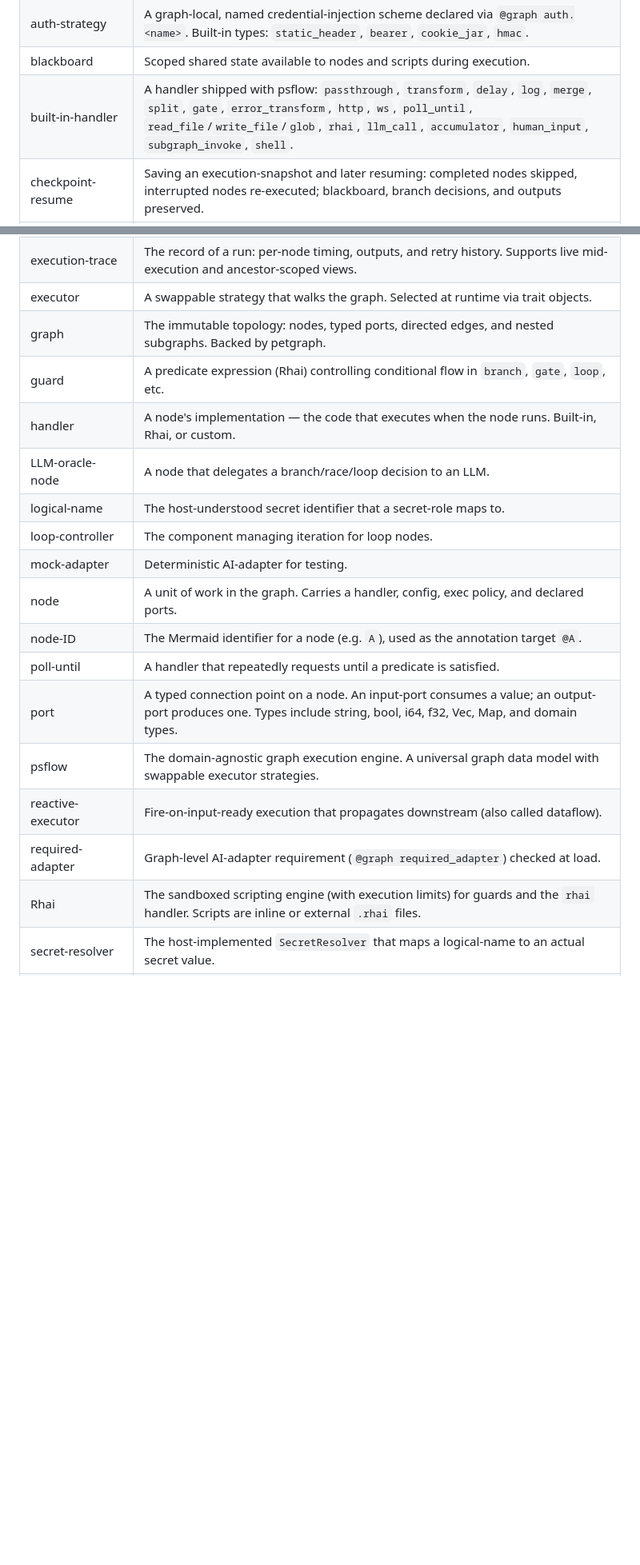
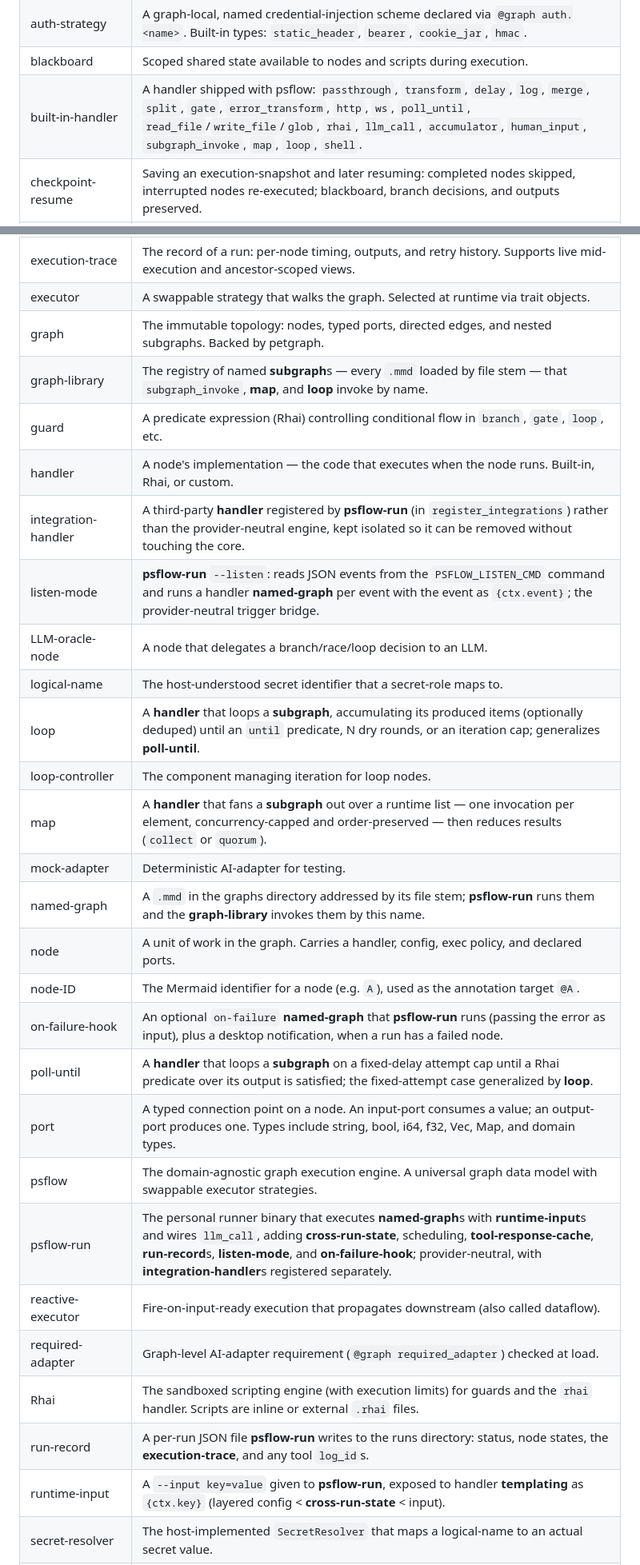
Before and after one commit to Polymetric-Studios/psflow, a Markdown page: ergon/project-data/project-terminology.md, 2 parts joined by grey strips. Shown at 80% size. GitHub-like rendering; blank space fills up the shorter version.

Commit message:
Update terminology: runner + composition vocabulary
Sweep adds the psflow-run runner and composition concepts that landed
this session: cross-run-state, graph-library, integration-handler,
listen-mode, loop, map, named-graph, on-failure-hook, psflow-run,
run-record, runtime-input, tool-response-cache. Refines poll-until (now
cross-links loop) and built-in-handler (adds map, loop). Alphabetical;
new rows bold their cross-links.

```diff
--- a/ergon/project-data/project-terminology.md
+++ b/ergon/project-data/project-terminology.md
@@ -16,7 +16,7 @@
 | anthropic-API-adapter | AI-adapter backed by the Anthropic API. |
 | auth-strategy | A graph-local, named credential-injection scheme declared via `@graph auth.<name>`. Built-in types: `static_header`, `bearer`, `cookie_jar`, `hmac`. |
 | blackboard | Scoped shared state available to nodes and scripts during execution. |
-| built-in-handler | A handler shipped with psflow: `passthrough`, `transform`, `delay`, `log`, `merge`, `split`, `gate`, `error_transform`, `http`, `ws`, `poll_until`, `read_file`/`write_file`/`glob`, `rhai`, `llm_call`, `accumulator`, `human_input`, `subgraph_invoke`, `shell`. |
+| built-in-handler | A handler shipped with psflow: `passthrough`, `transform`, `delay`, `log`, `merge`, `split`, `gate`, `error_transform`, `http`, `ws`, `poll_until`, `read_file`/`write_file`/`glob`, `rhai`, `llm_call`, `accumulator`, `human_input`, `subgraph_invoke`, `map`, `loop`, `shell`. |
 | checkpoint-resume | Saving an execution-snapshot and later resuming: completed nodes skipped, interrupted nodes re-executed; blackboard, branch decisions, and outputs preserved. |
 | claude-CLI-adapter | AI-adapter backed by the Claude Code CLI, supporting session strategies. |
 | concurrency-limit | A cap on simultaneous execution, applied globally, per-parallel, or per-adapter. |
@@ -33,20 +34,30 @@
 | execution-trace | The record of a run: per-node timing, outputs, and retry history. Supports live mid-execution and ancestor-scoped views. |
 | executor | A swappable strategy that walks the graph. Selected at runtime via trait objects. |
 | graph | The immutable topology: nodes, typed ports, directed edges, and nested subgraphs. Backed by petgraph. |
+| graph-library | The registry of named **subgraph**s — every `.mmd` loaded by file stem — that `subgraph_invoke`, **map**, and **loop** invoke by name. |
 | guard | A predicate expression (Rhai) controlling conditional flow in `branch`, `gate`, `loop`, etc. |
 | handler | A node's implementation — the code that executes when the node runs. Built-in, Rhai, or custom. |
+| integration-handler | A third-party **handler** registered by **psflow-run** (in `register_integrations`) rather than the provider-neutral engine, kept isolated so it can be removed without touching the core. |
+| listen-mode | **psflow-run** `--listen`: reads JSON events from the `PSFLOW_LISTEN_CMD` command and runs a handler **named-graph** per event with the event as `{ctx.event}`; the provider-neutral trigger bridge. |
 | LLM-oracle-node | A node that delegates a branch/race/loop decision to an LLM. |
 | logical-name | The host-understood secret identifier that a secret-role maps to. |
+| loop | A **handler** that loops a **subgraph**, accumulating its produced items (optionally deduped) until an `until` predicate, N dry rounds, or an iteration cap; generalizes **poll-until**. |
 | loop-controller | The component managing iteration for loop nodes. |
+| map | A **handler** that fans a **subgraph** out over a runtime list — one invocation per element, concurrency-capped and order-preserved — then reduces results (`collect` or `quorum`). |
 | mock-adapter | Deterministic AI-adapter for testing. |
+| named-graph | A `.mmd` in the graphs directory addressed by its file stem; **psflow-run** runs them and the **graph-library** invokes them by this name. |
 | node | A unit of work in the graph. Carries a handler, config, exec policy, and declared ports. |
 | node-ID | The Mermaid identifier for a node (e.g. `A`), used as the annotation target `@A`. |
-| poll-until | A handler that repeatedly requests until a predicate is satisfied. |
+| on-failure-hook | An optional `on-failure` **named-graph** that **psflow-run** runs (passing the error as input), plus a desktop notification, when a run has a failed node. |
+| poll-until | A **handler** that loops a **subgraph** on a fixed-delay attempt cap until a Rhai predicate over its output is satisfied; the fixed-attempt case generalized by **loop**. |
 | port | A typed connection point on a node. An input-port consumes a value; an output-port produces one. Types include string, bool, i64, f32, Vec, Map, and domain types. |
 | psflow | The domain-agnostic graph execution engine. A universal graph data model with swappable executor strategies. |
+| psflow-run | The personal runner binary that executes **named-graph**s with **runtime-input**s and wires `llm_call`, adding **cross-run-state**, scheduling, **tool-response-cache**, **run-record**s, **listen-mode**, and **on-failure-hook**; provider-neutral, with **integration-handler**s registered separately. |
 | reactive-executor | Fire-on-input-ready execution that propagates downstream (also called dataflow). |
 | required-adapter | Graph-level AI-adapter requirement (`@graph required_adapter`) checked at load. |
 | Rhai | The sandboxed scripting engine (with execution limits) for guards and the `rhai` handler. Scripts are inline or external `.rhai` files. |
+| run-record | A per-run JSON file **psflow-run** writes to the runs directory: status, node states, the **execution-trace**, and any tool `log_id`s. |
+| runtime-input | A `--input key=value` given to **psflow-run**, exposed to handler **templating** as `{ctx.key}` (layered config < **cross-run-state** < input). |
 | secret-resolver | The host-implemented `SecretResolver` that maps a logical-name to an actual secret value. |
 | secret-role | A strategy-defined role name (e.g. `token`) mapped to a logical-name via `auth.<name>.secrets.<role>`. |
 | session-strategy | The Claude CLI adapter's session-reuse policy: `new`, `continue`, `named`, or `pool`. |
```
Also changed, not shown: other parts of ergon/project-data/project-terminology.md (+2 -0 lines).
